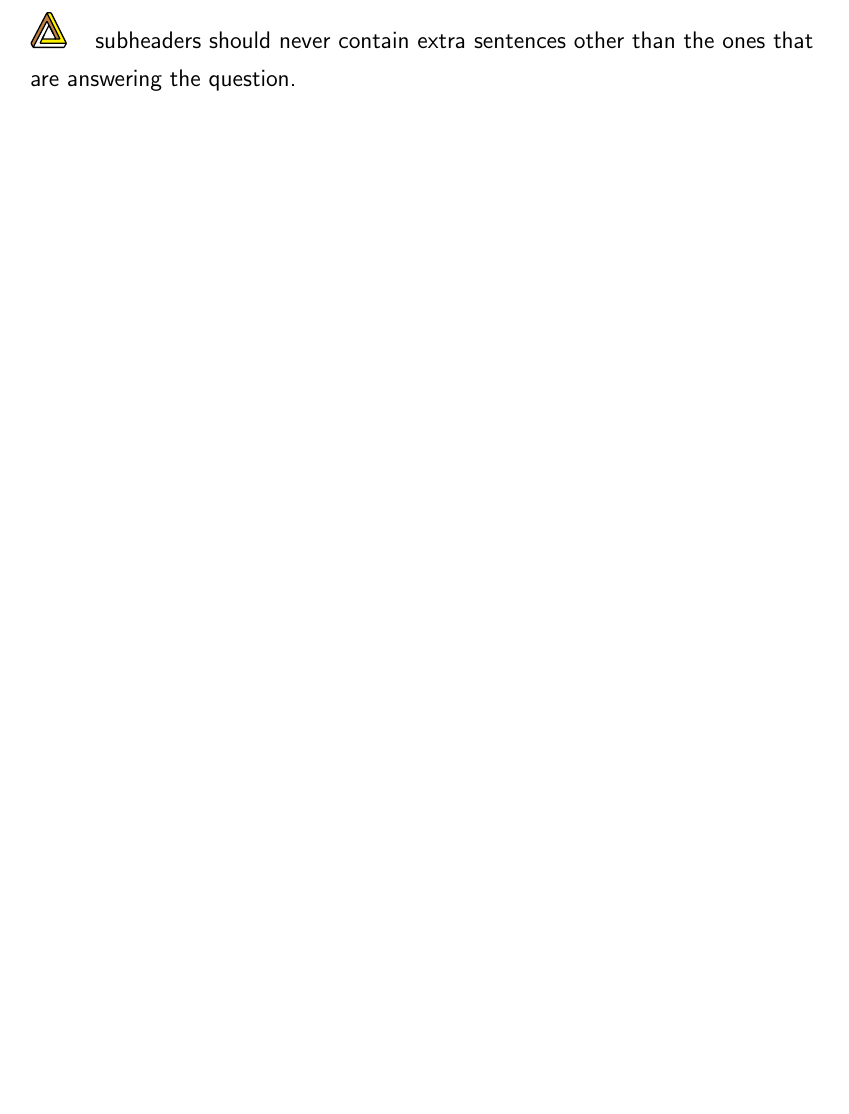
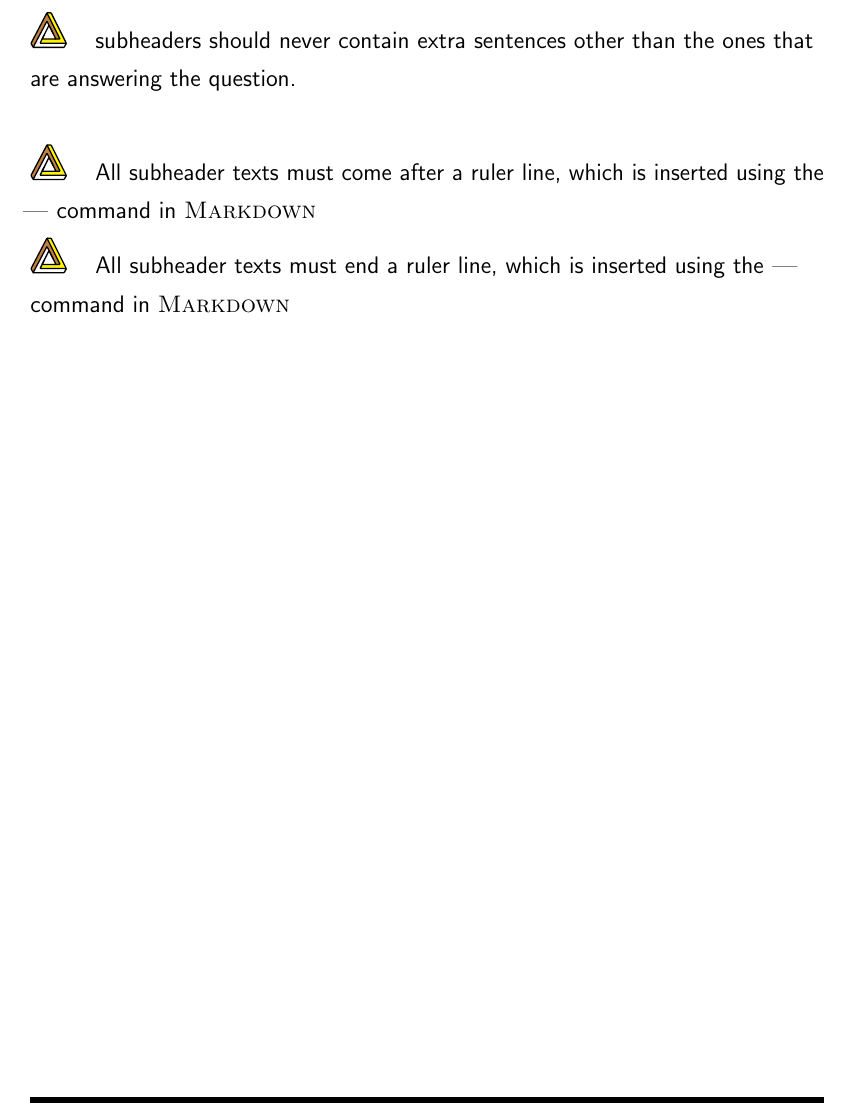
Before and after one commit to NexusWide/StyleGuide, a LaTeX document (rule_sets/main.tex): part of page 30 of 30, cut so that both start at the same text, the shorter picture padded with empty space. Compiled offline with pdfLaTeX.

Commit message:
feat(docs): add subheader ruler rule
...

markdown_language_style: 24

```diff
--- a/rule_sets/main.tex
+++ b/rule_sets/main.tex
@@ -555,5 +555,9 @@
 
     \nexusrule{subheaders should never contain extra sentences other than the ones that are answering the question.} \newline
 
+    \nexusrule{All subheader texts must come after a ruler line, which is inserted using the \name{---} command in \name{Markdown} }
+
+    \nexusrule{All subheader texts must end a ruler line, which is inserted using the \name{---} command in \name{Markdown} }
+
 
 \end{document}
```
Also changed, not shown: rule_sets/main.pdf.
